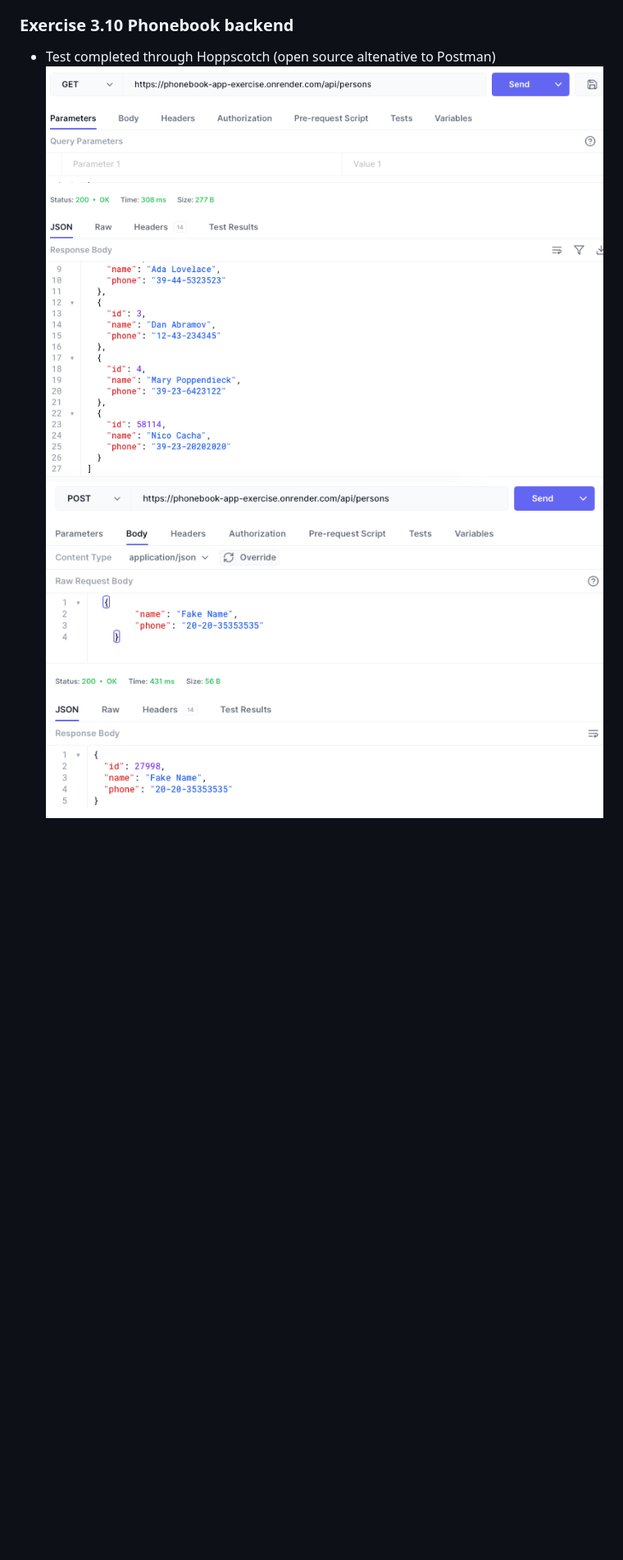
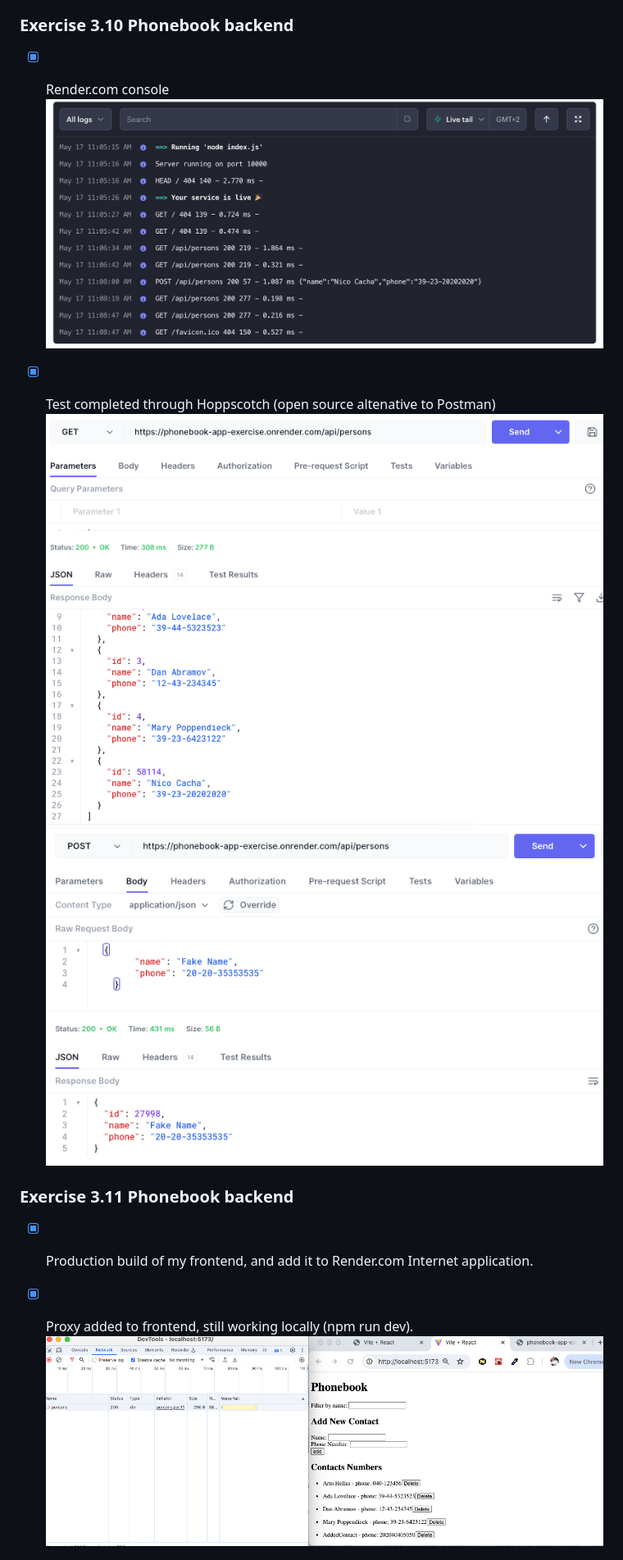
Before and after one commit to ncaccia/phonebook-app-exercise, a Markdown page: README.md, the part around the change printed below. Shown: that part at 82% size. GitHub-like rendering; pictures changed too: assets/frontend-proxy.png (added), assets/render-dashboard.png (added); blank space fills up the shorter version.

```diff
--- a/README.md
+++ b/README.md
@@ -6,6 +6,17 @@ Deployment: render.com
 
 ### Exercise 3.10 Phonebook backend
 
-- Test completed through Hoppscotch (open source altenative to Postman)
-  ![GET request screenshot](assets/image.png)
-  ![POST request screenshot](assets/image-1.png)
+- [x] Render.com console
+      ![Console Logs](assets/render-dashboard.png)
+
+- [x] Test completed through Hoppscotch (open source altenative to Postman)
+      ![GET request screenshot](assets/image.png)
+      ![POST request screenshot](assets/image-1.png)
+
+### Exercise 3.11 Phonebook backend
+
+- [x] Production build of my frontend, and add it to Render.com Internet application.
+
+- [x] Proxy added to frontend, still working locally (npm run dev).
+      ![alt text](assets/frontend-proxy.png)
+
```
Also changed, not shown: other parts of README.md (+8 -1 lines), 4 other files.
